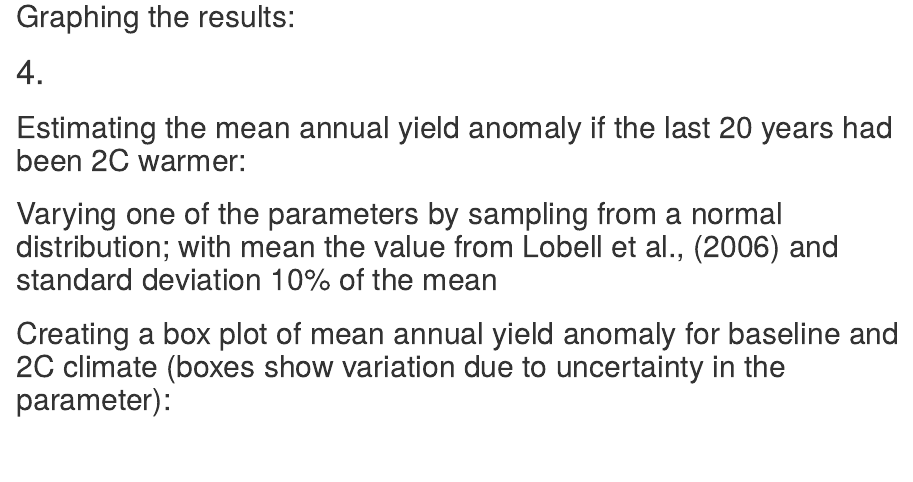
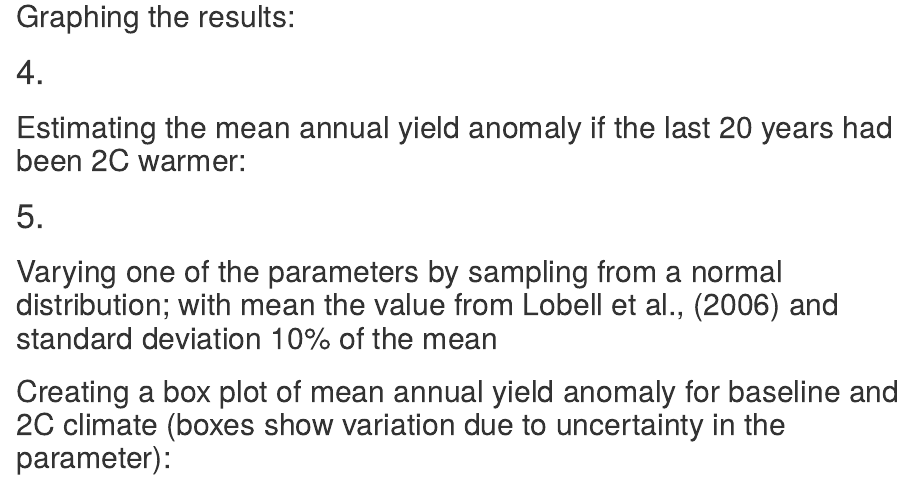
Before and after one commit to bridgetgibbons/env_modeling_hw2, an R Markdown document (climate_crop_model.Rmd): the page in a window 1100 px wide, from 480 px down. Rendered offline with R 4.5, knitr and Pandoc, with nearby package versions; some code elsewhere in the file could not run offline.

Commit message:
Added a final format

````diff
--- a/climate_crop_model.Rmd
+++ b/climate_crop_model.Rmd
@@ -55,6 +55,7 @@ source("")
 
 ```
 
+# 5.
 ## Varying one of the parameters by sampling from a normal distribution; with mean the value from Lobell et al., (2006) and standard deviation 10% of the mean
 
 ```{r}
````
